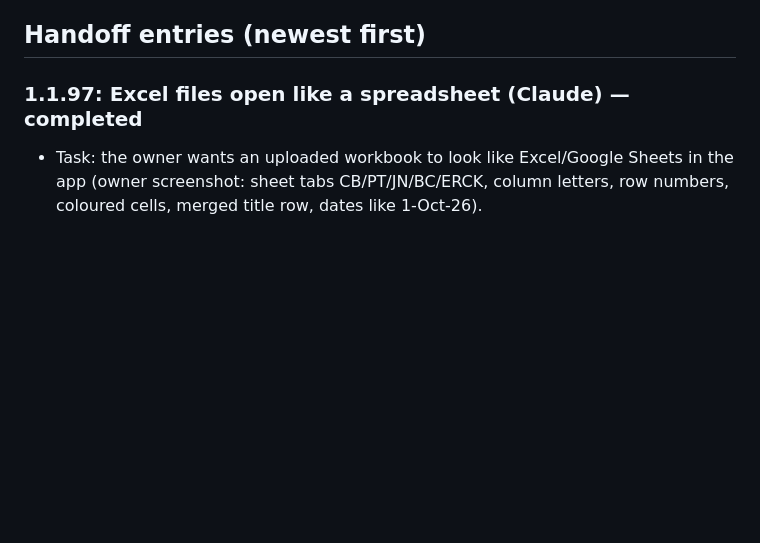
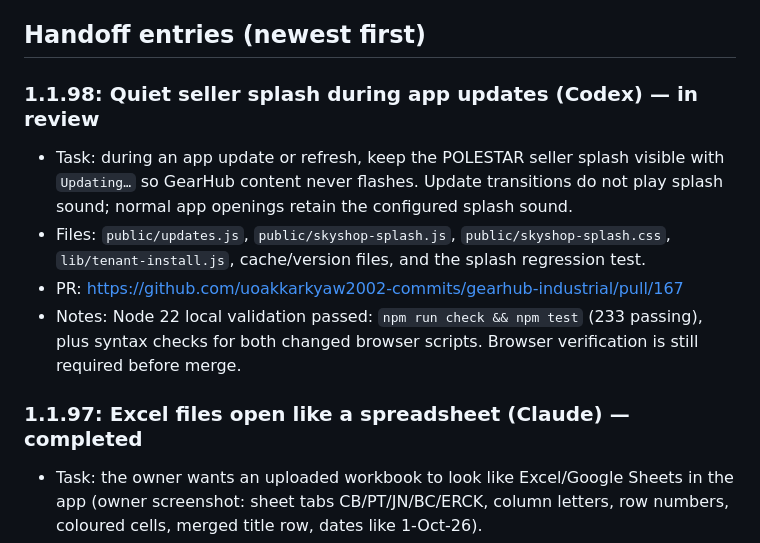
Before and after one commit to uoakkarkyaw2002-commits/gearhub-industrial, a Markdown page: AI_COLLABORATION.md, the part around the change. GitHub-like rendering; blank space fills up the shorter version.

Commit message:
Document update splash handoff

```diff
--- a/AI_COLLABORATION.md
+++ b/AI_COLLABORATION.md
@@ -24,6 +24,12 @@ _None._
 - Seller shops must never show the GearHub brand. Keep the seller-branding tests passing.
 
 ## Handoff entries (newest first)
+
+### 1.1.98: Quiet seller splash during app updates (Codex) — in review
+- Task: during an app update or refresh, keep the POLESTAR seller splash visible with `Updating…` so GearHub content never flashes. Update transitions do not play splash sound; normal app openings retain the configured splash sound.
+- Files: `public/updates.js`, `public/skyshop-splash.js`, `public/skyshop-splash.css`, `lib/tenant-install.js`, cache/version files, and the splash regression test.
+- PR: https://github.com/uoakkarkyaw2002-commits/gearhub-industrial/pull/167
+- Notes: Node 22 local validation passed: `npm run check && npm test` (233 passing), plus syntax checks for both changed browser scripts. Browser verification is still required before merge.
 
 ### 1.1.97: Excel files open like a spreadsheet (Claude) — completed
 - Task: the owner wants an uploaded workbook to look like Excel/Google Sheets in the app (owner screenshot: sheet tabs CB/PT/JN/BC/ERCK, column letters, row numbers, coloured cells, merged title row, dates like 1-Oct-26).
```
